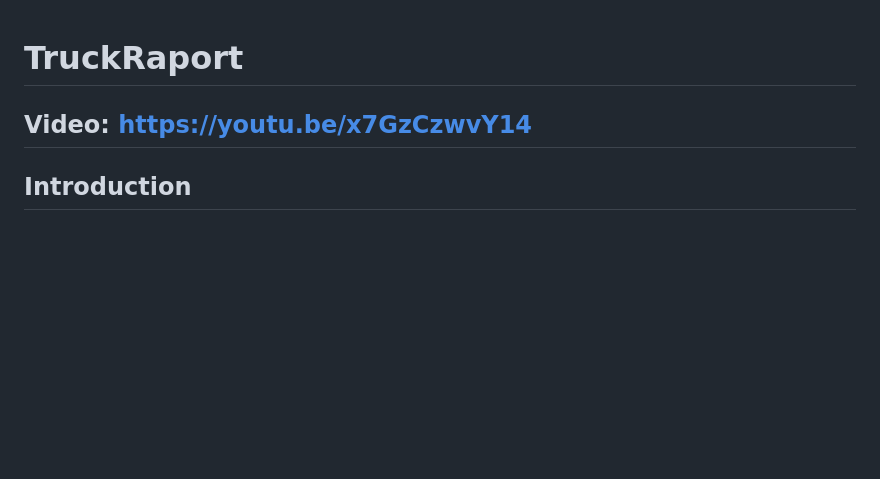
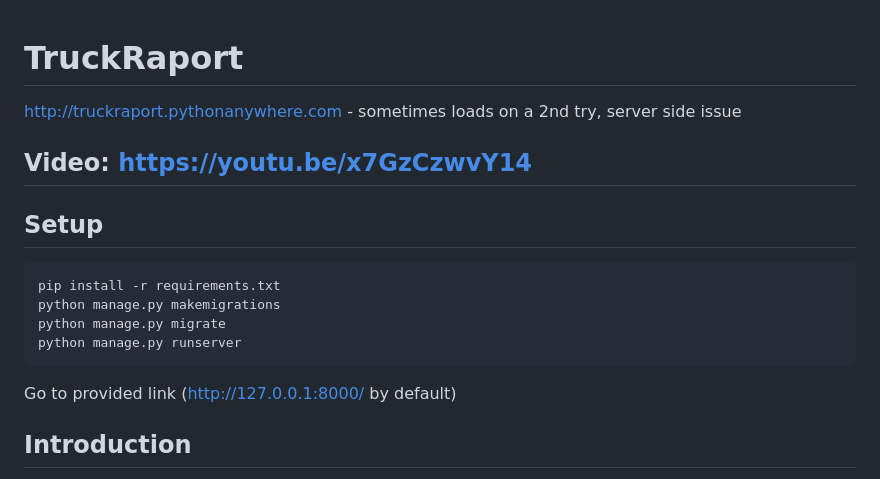
Before and after one commit to damianludwiczak89/TruckRaport, a Markdown page: README.md, the part around the change. Rendered like a GitHub page; blank space fills up the shorter version.

Commit message:
added link and setup

````diff
--- a/README.md
+++ b/README.md
@@ -1,6 +1,18 @@
 # TruckRaport
 
+http://truckraport.pythonanywhere.com - sometimes loads on a 2nd try, server side issue
+
 ## Video: https://youtu.be/x7GzCzwvY14
+
+## Setup
+
+```
+pip install -r requirements.txt
+python manage.py makemigrations
+python manage.py migrate
+python manage.py runserver
+```
+Go to provided link (http://127.0.0.1:8000/ by default)
 
 ## Introduction
 
````
